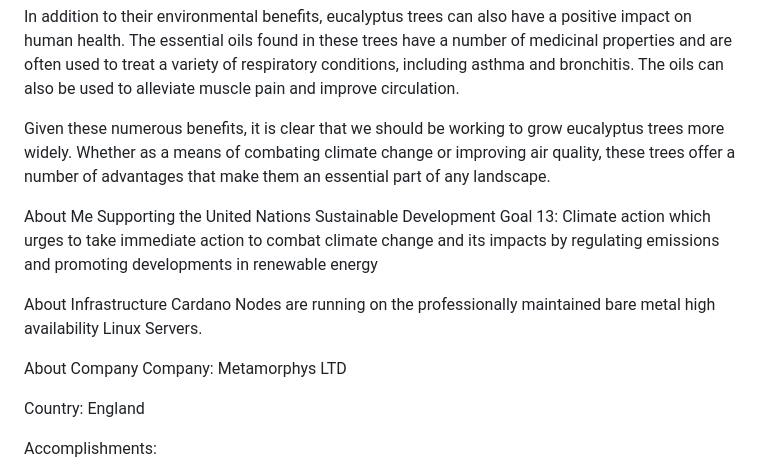
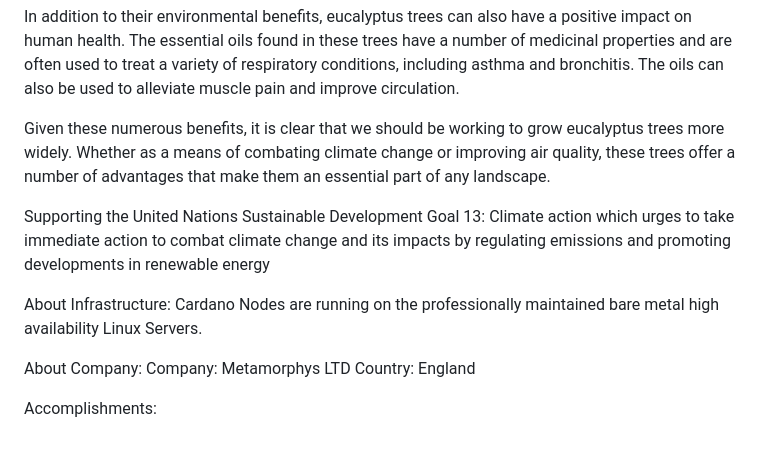
Before and after one commit to MetaMorphys/EucalyptusPool, a Markdown page: README.md, the part around the change. GitHub-like rendering; blank space fills up the shorter version.

```diff
--- a/README.md
+++ b/README.md
@@ -31,15 +31,13 @@ In addition to their environmental benefits, eucalyptus trees can also have a po
 
 Given these numerous benefits, it is clear that we should be working to grow eucalyptus trees more widely. Whether as a means of combating climate change or improving air quality, these trees offer a number of advantages that make them an essential part of any landscape.
 
-About Me
 Supporting the United Nations Sustainable Development Goal 13: Climate action which urges to take immediate action to combat climate change and its impacts by regulating emissions and promoting developments in renewable energy
 
-About Infrastructure
+About Infrastructure:
 Cardano Nodes are running on the professionally maintained bare metal high availability Linux Servers.
 
-About Company
+About Company:
 Company: Metamorphys LTD
-
 Country: England
 
 Accomplishments:
```
